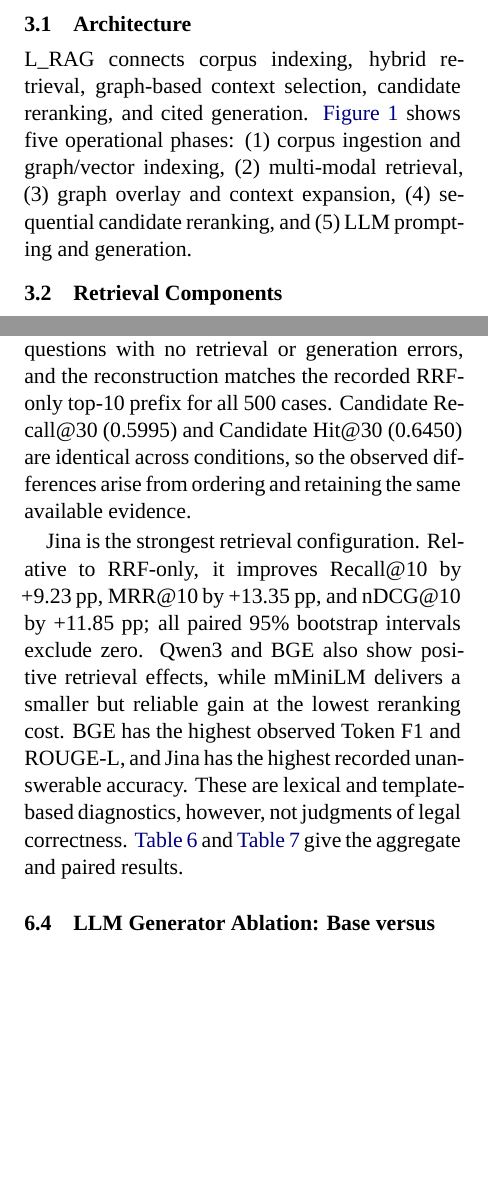
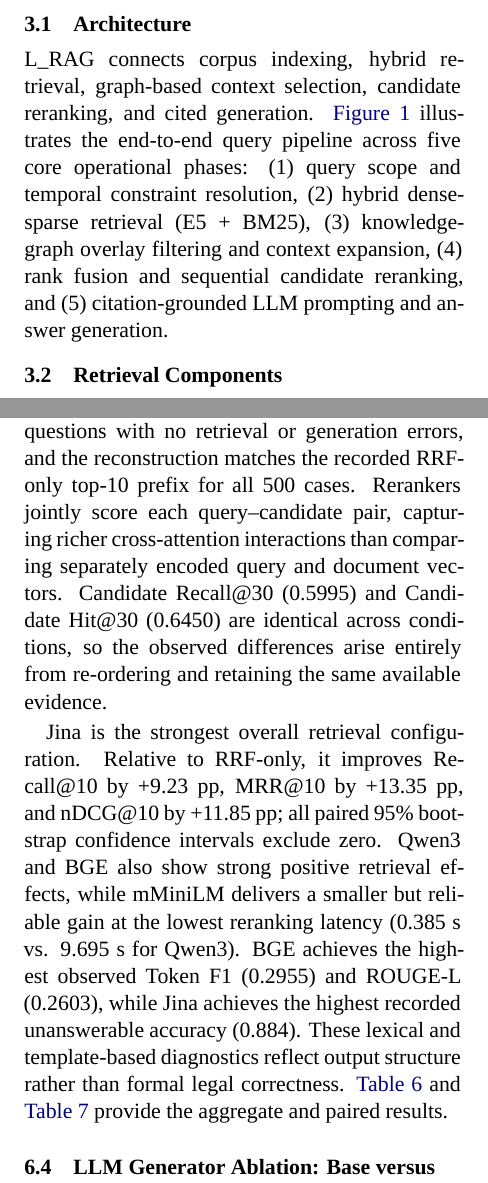
Before and after one commit to PhuongThao-2005/TextMining, a LaTeX paper (docs/report/ablation_report.tex, which reads docs/report/sections/3_system_overview.tex, docs/report/sections/6_ablation_study.tex): two parts of the columns of pages 3 and 9 of 17, joined at a grey line, cut so that both start at the same text, the shorter picture padded with empty space. Compiled offline with XeLaTeX; a missing font is replaced by an installed copy or a similar font.

Commit message:
Bổ sung insight abl3

```diff
--- a/docs/report/sections/3_system_overview.tex
+++ b/docs/report/sections/3_system_overview.tex
@@ -11,9 +11,12 @@ This section details the end-to-end architecture of \textbf{L\_RAG}, a Knowledge
 
 L\_RAG connects corpus indexing, hybrid retrieval, graph-based context
 selection, candidate reranking, and cited generation. \hyperref[fig:architecture]{Figure~\ref{fig:architecture}}
-shows five operational phases: (1) corpus ingestion and graph/vector indexing,
-(2) multi-modal retrieval, (3) graph overlay and context expansion,
-(4) sequential candidate reranking, and (5) LLM prompting and generation.
+illustrates the end-to-end query pipeline across five core operational phases:
+(1) query scope and temporal constraint resolution,
+(2) hybrid dense-sparse retrieval (E5 + BM25),
+(3) knowledge-graph overlay filtering and context expansion,
+(4) rank fusion and sequential candidate reranking, and
+(5) citation-grounded LLM prompting and answer generation.
 
 \begin{figure*}[t]
 \centering
--- a/docs/report/sections/6_ablation_study.tex
+++ b/docs/report/sections/6_ablation_study.tex
@@ -56,20 +56,14 @@ The third family provides the cleanest component comparison. It evaluates no
 reranking, RRF-only, mMiniLM, Qwen3, BGE, and Jina over the same reconstructed
 RRF pool of 30 candidates and retains the top 10. All six runs cover the same
 500 questions with no retrieval or generation errors, and the reconstruction
-matches the recorded RRF-only top-10 prefix for all 500 cases. Candidate
-Recall@30 (0.5995) and Candidate Hit@30 (0.6450) are identical across
-conditions, so the observed differences arise from ordering and retaining the
-same available evidence.
+matches the recorded RRF-only top-10 prefix for all 500 cases. Rerankers jointly score each query--candidate pair, capturing richer cross-attention interactions than comparing separately encoded query and document vectors. Candidate Recall@30 (0.5995) and Candidate Hit@30 (0.6450) are identical across conditions, so the observed differences arise entirely from re-ordering and retaining the same available evidence.
 
-Jina is the strongest retrieval configuration. Relative to RRF-only, it
+Jina is the strongest overall retrieval configuration. Relative to RRF-only, it
 improves Recall@10 by +9.23 pp, MRR@10 by +13.35 pp, and nDCG@10 by +11.85 pp;
-all paired 95\% bootstrap intervals exclude zero. Qwen3 and BGE also show
-positive retrieval effects, while mMiniLM delivers a smaller but reliable gain
-at the lowest reranking cost. BGE has the highest observed Token F1 and
-ROUGE-L, and Jina has the highest recorded unanswerable accuracy. These are
-lexical and template-based diagnostics, however, not judgments of legal
-correctness. \hyperref[tab:reranker-results]{Table~\ref{tab:reranker-results}} and \hyperref[tab:reranker-paired]{Table~\ref{tab:reranker-paired}}
-give the aggregate and paired results.
+all paired 95\% bootstrap confidence intervals exclude zero. Qwen3 and BGE also show
+strong positive retrieval effects, while mMiniLM delivers a smaller but reliable gain
+at the lowest reranking latency (0.385 s vs. 9.695 s for Qwen3). BGE achieves the highest observed Token F1 (0.2955) and ROUGE-L (0.2603), while Jina achieves the highest recorded unanswerable accuracy (0.884). These lexical and template-based diagnostics reflect output structure rather than formal legal correctness. \hyperref[tab:reranker-results]{Table~\ref{tab:reranker-results}} and \hyperref[tab:reranker-paired]{Table~\ref{tab:reranker-paired}}
+provide the aggregate and paired results.
 
 \subsection{LLM Generator Ablation: Base versus CoT}
 \label{sec:ablation-reasoning}
```
Also changed, not shown: docs/report/ablation_report.pdf, 2 other files.
